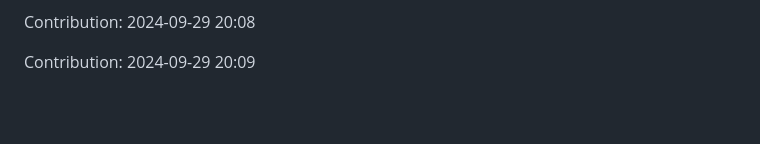
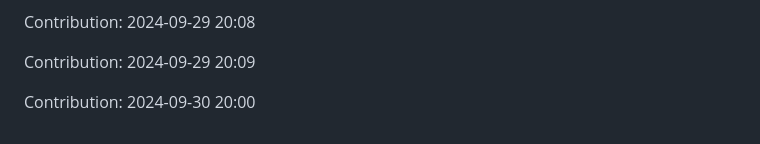
Before and after one commit to orion9ftf/scrapping-ruby-python, a Markdown page: README.md, the part around the change. GitHub-like rendering; blank space fills up the shorter version.

Commit message:
"Contribution: 2024-09-30 20:00"

```diff
--- a/README.md
+++ b/README.md
@@ -2687,3 +2687,5 @@ Contribution: 2024-09-29 20:07
 Contribution: 2024-09-29 20:08
 
 Contribution: 2024-09-29 20:09
+
+Contribution: 2024-09-30 20:00
```
